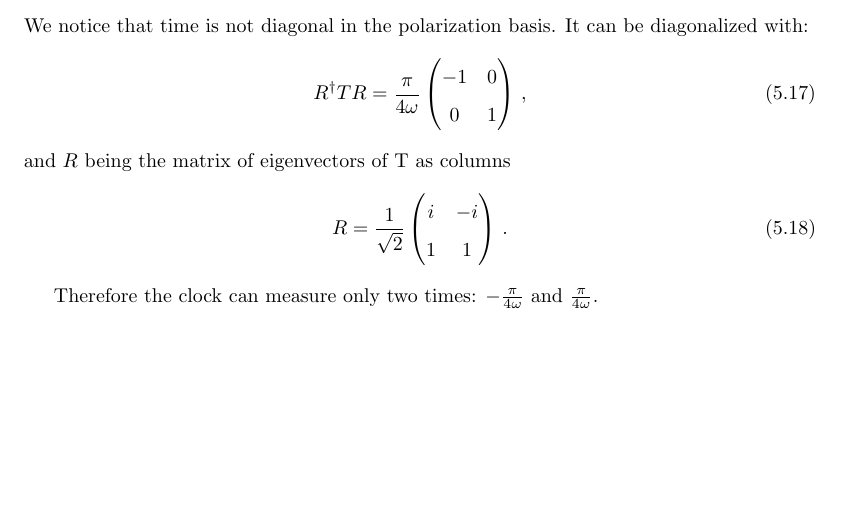
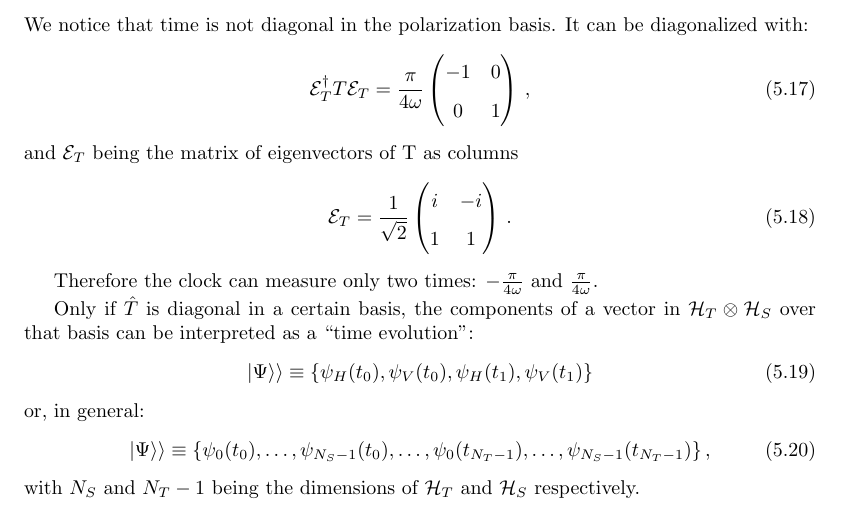
Before and after one commit to gderosa/timeq, a LaTeX thesis (tex/main.tex, which reads tex/pw/pw.tex): part of page 33 of 53, cut so that both start at the same text, the shorter picture padded with empty space. Compiled offline with pdfLaTeX.

Commit message:
"time evolution"

```diff
--- a/tex/pw/pw.tex
+++ b/tex/pw/pw.tex
@@ -344,7 +344,7 @@ We can thus derive the time operator matrix:
 We notice that time is not diagonal in the polarization basis.
 It can be diagonalized with:
 \begin{equation}
-  R^{\dagger} T R
+  \mathcal{E}_T^{\dagger} T \mathcal{E}_T
   =
 \frac{\pi}{4\omega}
 \begin{pmatrix}
@@ -353,9 +353,9 @@ It can be diagonalized with:
 \end{pmatrix}
 \,\text{,}
 \end{equation}
-and $R$ being the matrix of eigenvectors of T as columns
+and $\mathcal{E}_T$ being the matrix of eigenvectors of T as columns
 \begin{equation}
-  R
+  \mathcal{E}_T
   =
   \frac{1}{\sqrt{2}}
   \begin{pmatrix}
@@ -366,3 +366,26 @@ and $R$ being the matrix of eigenvectors of T as columns
 \end{equation}
 
 Therefore the clock can measure only two times: $-\frac{\pi}{4\omega}$ and $\frac{\pi}{4\omega}$.
+
+Only if $\hat{T}$ is diagonal in a certain basis,
+the components of a vector in $\hilb{H}_T \ox \hilb{H}_S$
+over that basis
+can be interpreted as a ``time evolution'':
+\begin{equation}
+  \dket{\Psi} \repr \qty{\psi_H(t_0), \psi_V(t_0), \psi_H(t_1), \psi_V(t_1)}
+\end{equation}
+or, in general:
+\begin{equation}
+  \dket{\Psi}
+  \repr
+  \qty{
+    \psi_0(t_0),
+    \dotsc,
+    \psi_{N_{S} - 1}(t_0),
+    \dots,
+    \psi_0(t_{N_{T}-1}),
+    \dotsc,
+    \psi_{N_{S} - 1}(t_{N_{T}-1})
+  } \,\text{,}
+\end{equation}
+with $N_{S}$ and $N_{T}-1$ being the dimensions of $\hilb{H}_T$ and $\hilb{H}_S$ respectively.
```
